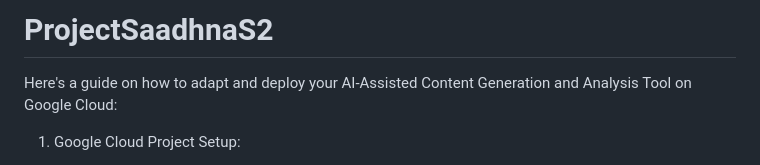
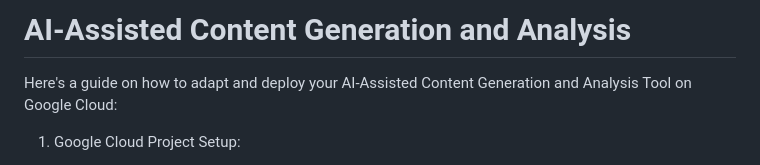
Before and after one commit to NehaKoppikar/ContentGenerationAnalysis, a Markdown page: README.md, the part around the change. Drawn GitHub-style.

Commit message:
Update README.md title

```diff
--- a/README.md
+++ b/README.md
@@ -1,4 +1,4 @@
-# ProjectSaadhnaS2
+# AI-Assisted Content Generation and Analysis
 
 Here's a guide on how to adapt and deploy your AI-Assisted Content Generation and Analysis Tool on Google Cloud:
 
```
